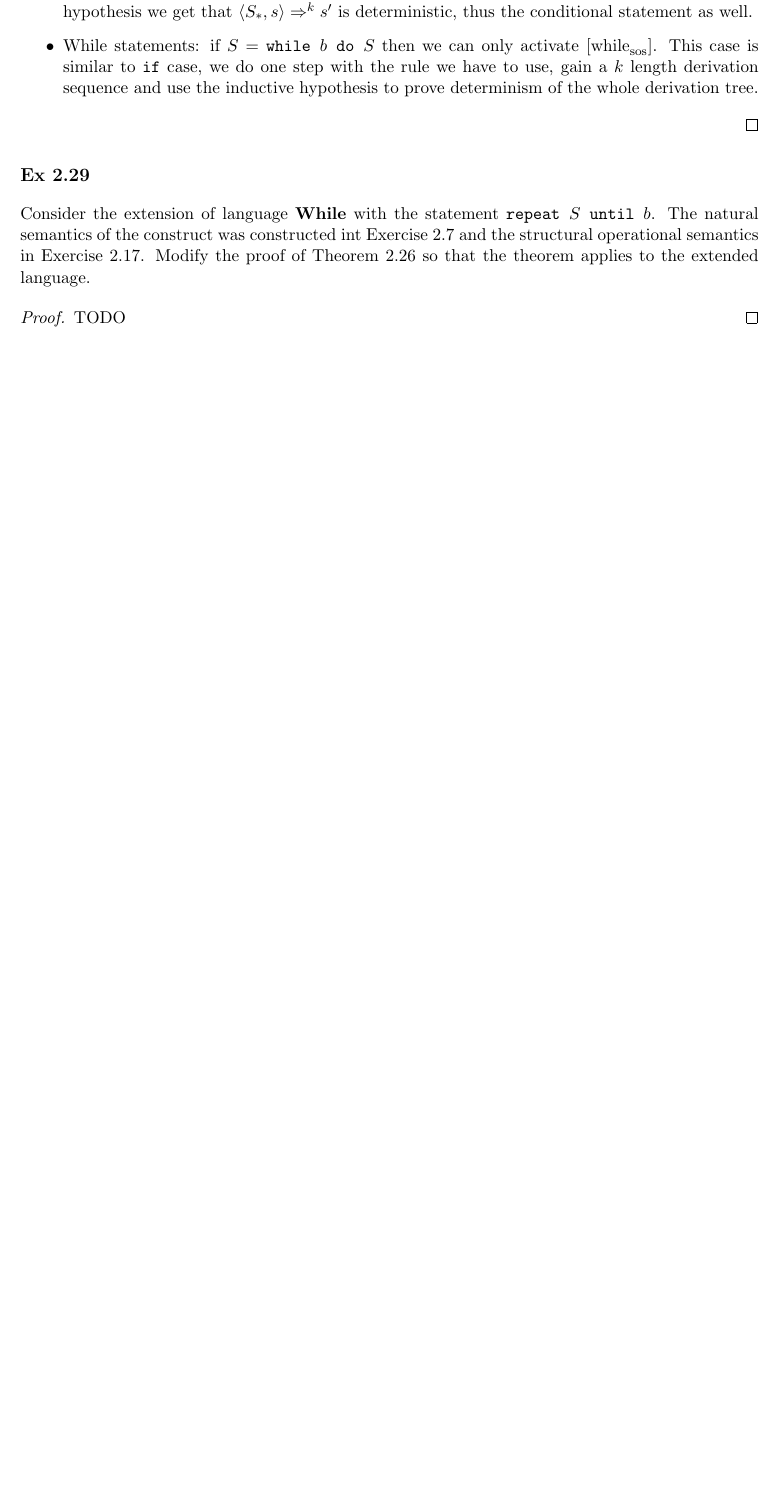
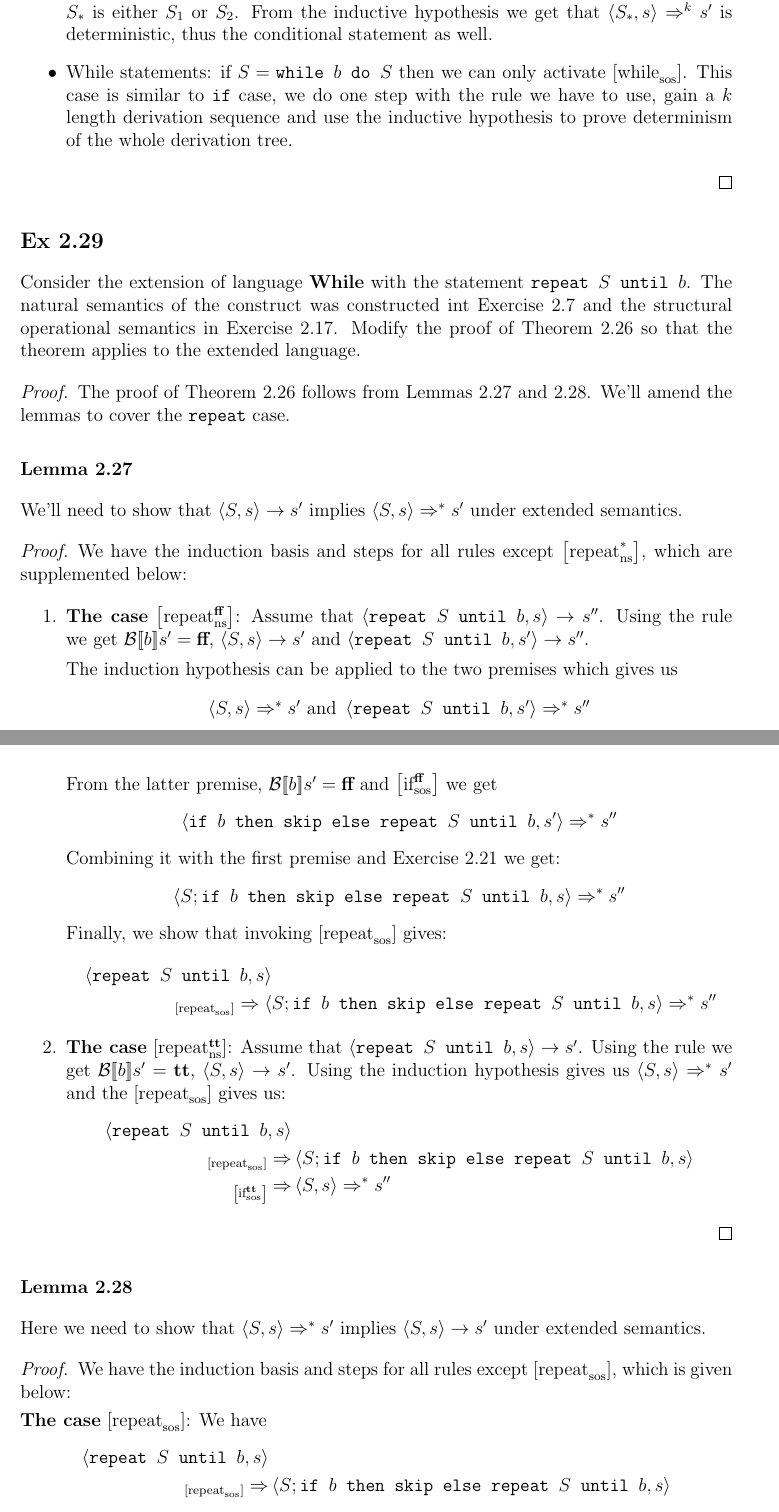
Before and after one commit to dimakuz/paav-hw1, a LaTeX problem sheet (hw1.tex, which reads q1.tex, q1_ex229.tex): part of page 6 of 6 before the commit and two parts of pages 6 and 7 of 8 after it, the two joined at a grey line, cut so that both start at the same text, the shorter picture padded with empty space. Compiled offline with pdfLaTeX.

Commit message:
Add 2.29

```diff
--- a/hw1.tex
+++ b/hw1.tex
@@ -1,13 +1,13 @@
-\documentclass[11pt,a4]{article}
+\documentclass[12pt,a4paper]{article}
 \usepackage{fullpage}
 \usepackage[top=2cm, bottom=4.5cm, left=2.5cm, right=2.5cm]{geometry}
 \usepackage{amsmath,amsthm,amsfonts,amssymb,amscd}
 \usepackage{enumerate}
 \usepackage{fancyhdr}
 \usepackage{xcolor}
-\usepackage{hyperref}
 \usepackage{mathpartir}
 \usepackage{listings}
+\usepackage{hyperref}
 \hypersetup{%
 	colorlinks=false,
 	linkbordercolor=white
--- a/q1.tex
+++ b/q1.tex
@@ -1,20 +1,12 @@
-
 \subsection*{Ex 2.6}
 \input{q1_ex26}
-
 \subsection*{Ex 2.7}
 \input{q1_ex27}
-
 \subsection*{Ex 2.10}
 \input{q1_ex210}
-
 \subsection*{Ex 2.22}
 \input{q1_ex222}
-
 \subsection*{Ex 2.29}
-Consider the extension of language \textbf{While} with the statement $\srepeat{S}{b}$. The natural semantics of the construct was constructed int Exercise 2.7 and the structural operational semantics in Exercise 2.17. Modify the proof of Theorem 2.26 so that the theorem applies to the extended language.
-\begin{proof}
-	TODO
-\end{proof}
+\input{q1_ex229}
 \subsection*{Ex 2.35}
 TODO
--- /dev/null
+++ b/q1_ex229.tex
@@ -0,0 +1,47 @@
+Consider the extension of language \textbf{While} with the statement $\srepeat{S}{b}$. The natural semantics of the construct was constructed int Exercise 2.7 and the structural operational semantics in Exercise 2.17. Modify the proof of Theorem 2.26 so that the theorem applies to the extended language.
+\begin{proof}
+The proof of Theorem 2.26  follows from Lemmas 2.27 and 2.28. We'll amend the lemmas to cover the \texttt{repeat} case.
+\subsubsection*{Lemma 2.27}
+We'll need to show that $\nstrans{S}{s}{s^\prime}$ implies $\sosftrans[*]{S}{s}{s^\prime}$ under extended semantics.
+\begin{proof}
+We have the induction basis and steps for all rules except $\nsrule[*]{repeat}$, which are supplemented below:
+\begin{enumerate}
+	\item \textbf{The case} $\nsrule[\false]{repeat}$: Assume that $\nstrans{\srepeat{S}{b}}{s}{s^\pprime}$.
+	Using the rule we get $\beval{b}{s^\prime}=\false$, $\nstrans{S}{s}{s^\prime}$ and $\nstrans{\srepeat{S}{b}}{s^\prime}{s^\pprime}$.
+
+	The induction hypothesis can be applied to the two premises which gives us
+	\begin{equation*}
+		\sosftrans[*]{S}{s}{s^\prime} \text{ and } \sosftrans[*]{\srepeat{S}{b}}{s^\prime}{s^\pprime}
+	\end{equation*}
+	From the latter premise, $\beval{b}{s^\prime}=\false$ and $\sosrule[\false]{if}$ we get
+	\begin{equation*}
+		\sosftrans[*]{\sif{b}{\sskip}{\srepeat{S}{b}}}{s^\prime}{s^\pprime}
+	\end{equation*}
+	Combining it with the first premise and Exercise 2.21 we get:
+	\begin{equation*}
+		\sosftrans[*]{S;\sif{b}{\sskip}{\srepeat{S}{b}}}{s}{s^\pprime}
+	\end{equation*}
+	Finally, we show that invoking $\sosrule{repeat}$ gives:
+	\begin{multline*}
+		\state{\srepeat{S}{b}}{s} \\ {}_{\sosrule{repeat}}\Rightarrow  \sosftrans[*]{S;\sif{b}{\sskip}{\srepeat{S}{b}}}{s}{s^\pprime}
+	\end{multline*}
+	\item \textbf{The case} $\nsrule[\true]{repeat}$: Assume that $\nstrans{\srepeat{S}{b}}{s}{s^\prime}$.
+	Using the rule we get $\beval{b}{s^\prime}=\true$, $\nstrans{S}{s}{s^\prime}$. Using the induction hypothesis gives us $\sosftrans[*]{S}{s}{s^\prime}$ and the $\sosrule{repeat}$ gives us:
+	\begin{align*}
+		\state{\srepeat{S}{b}}{s} & \\
+		{}_{\sosrule{repeat}}\Rightarrow & \state{S;\sif{b}{\sskip}{\srepeat{S}{b}}}{s}  \\
+		{}_{\sosrule[\true]{if}}\Rightarrow &	\sosftrans[*]{S}{s}{s^\pprime}
+	\end{align*}
+\end{enumerate}
+\end{proof}
+\subsubsection*{Lemma 2.28}
+Here we need to show that $\sosftrans[*]{S}{s}{s^\prime}$ implies $\nstrans{S}{s}{s^\prime}$ under extended semantics.
+\begin{proof}
+We have the induction basis and steps for all rules except $\sosrule{repeat}$, which is given below:
+
+\textbf{The case} $\sosrule{repeat}$: We have
+\begin{align*}
+	\state{\srepeat{S}{b}}{s} & \\
+	{}_{\sosrule{repeat}} \Rightarrow & \state{S;\sif{b}{\sskip}{\srepeat{S}{b}}}{s}
+\end{align*}
+therefore exist $k_1,k_2$ s.t. $k_1+k_2=k_0+1$ and $\sosftrans[k_1]{S}{s}{s^\prime}$ and
```
Also changed, not shown: q1_ex210.tex (+0 -2 lines), q1_ex222.tex (+2 -1 lines), q1_ex26.tex (+3 -22 lines), q1_ex27.tex (+1 -4 lines), q1_ex229.tex (37 more changed lines).
